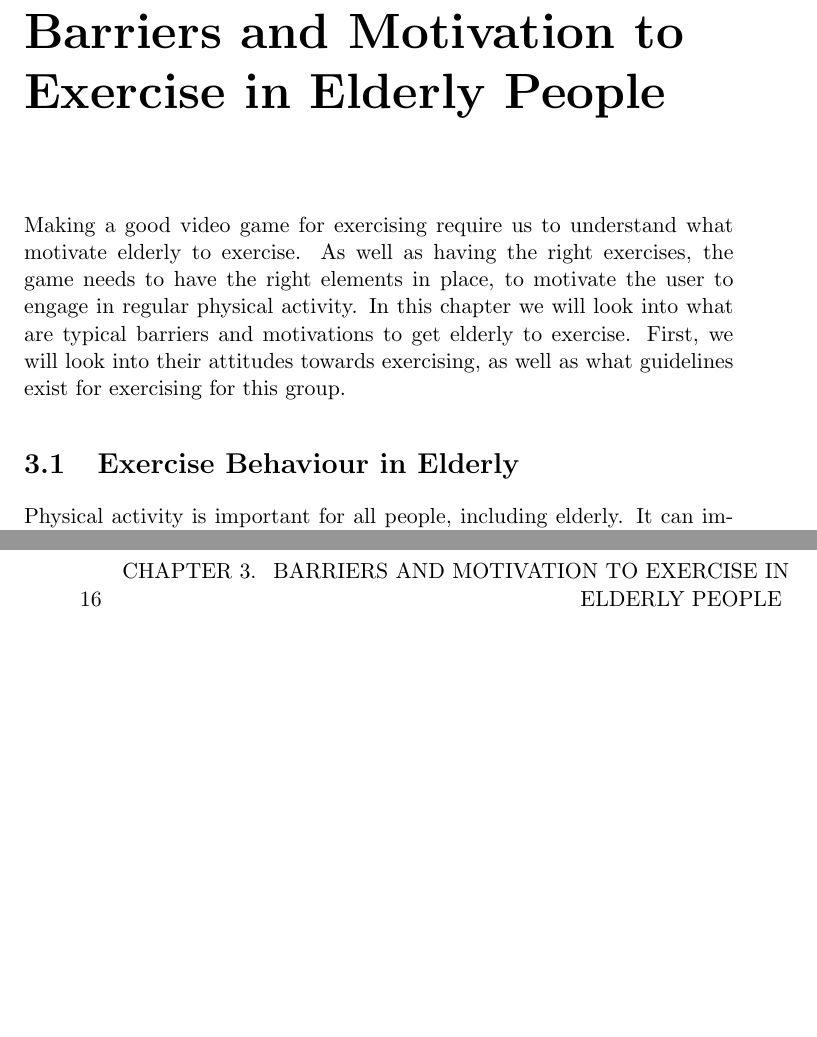
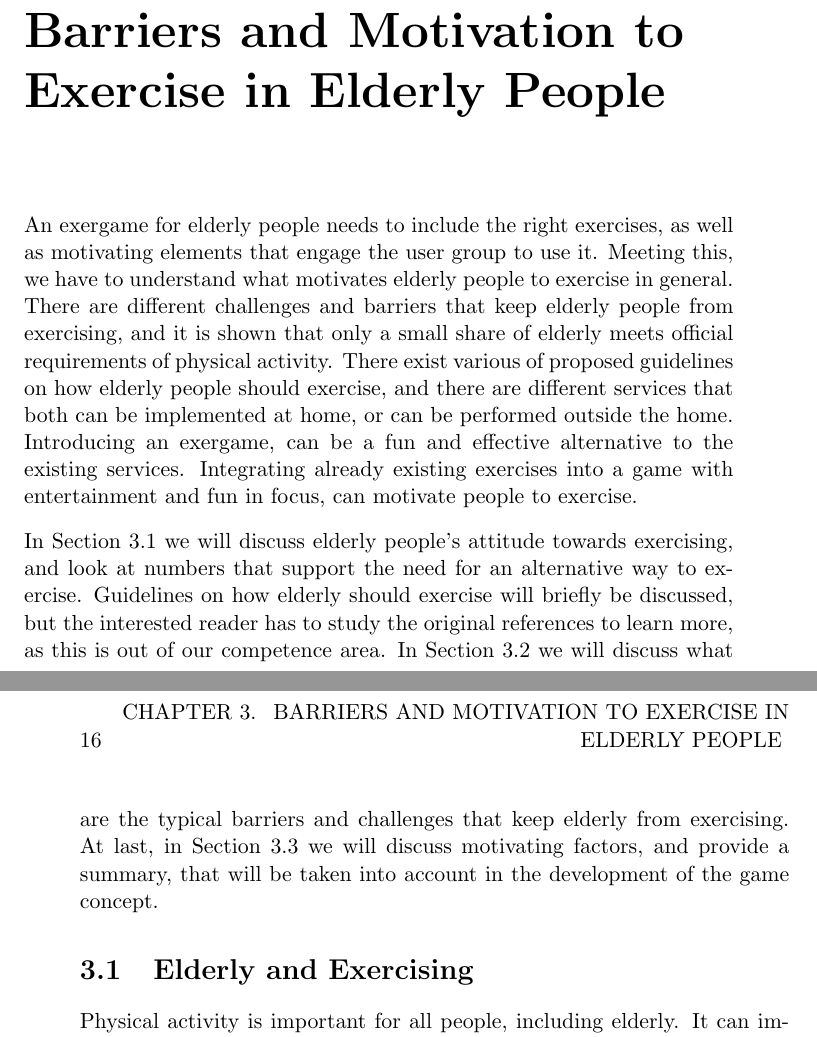
Before and after one commit to mathilwa/Master2013, a LaTeX thesis (report.tex, which reads elderlyandexercise.tex): two parts of pages 33 and 34 of 282, joined at a grey line, cut so that both start at the same text, the shorter picture padded with empty space. Compiled offline with pdfLaTeX.

Commit message:
intro i elderlyandexercise

```diff
--- a/elderlyandexercise.tex
+++ b/elderlyandexercise.tex
@@ -1,7 +1,11 @@
 \chapter{Barriers and Motivation to Exercise in Elderly People  }
 \label{chap:olderexercise}
-Making a good video game for exercising require us to understand what motivate elderly to exercise. As well as having the right exercises, the game needs to have the right elements in place, to motivate the user to engage in regular physical activity. In this chapter we will look into what are typical barriers and motivations to get elderly to exercise. First, we will look into their attitudes towards exercising, as well as what guidelines exist for exercising for this group.
 
-\section{Exercise Behaviour in Elderly}
+An exergame for elderly people needs to include the right exercises, as well as motivating elements that engage the user group to use it. Meeting this, we have to understand what motivates elderly people to exercise in general. There are different challenges and barriers that keep elderly people from exercising, and it is shown that only a small share of elderly meets official requirements of physical activity. There exist various of proposed guidelines on how elderly people should exercise, and there are different services that both can be implemented at home, or can be performed outside the home. Introducing an exergame, can be a fun and effective alternative to the existing services. Integrating already existing exercises into a game with entertainment and fun in focus, can motivate people to exercise.
+
+In Section \ref{sec:exercisebehaviour} we will discuss elderly people's attitude towards exercising, and look at numbers that support the need for an alternative way to exercise. Guidelines on how elderly should exercise will briefly be discussed, but the interested reader has to study the original references to learn more, as this is out of our competence area. In Section  \ref{sec:barriers} we will discuss what are the typical barriers and challenges that keep elderly from exercising. At last, in Section \ref{sec:motivators} we will discuss motivating factors, and provide a summary, that will be taken into account in the development of the game concept.
+
+\section{Elderly and Exercising}
+\label{sec:exercisebehaviour}
 Physical activity is important for all people, including elderly. It can improve quality of life by reducing risk of some chronic diseases, alleviate depression, and help people towards a more independent life. Improving health by physical activity does not just apply for healthy elderly, but also for frail and very old people. Guidelines are proposed by different entities, like The Norwegian Directorate of Health and the U.S. Department of Health and Human Services, recommending physical sctivities like aerobic activity, as well as muscle-strength training \cite{aktivitetsbok} \cite{guidelines}. These guidelines  may seem easy to follow, but it is shown to be challenging to motivate elderly to exercise, and there is shown that there is a small percentage of elderly who actually engage in physical activity \cite{olderamericans}. To be able to engage seniors to be more physically active, they should be provided with programs that will motivate them to actually perform the exercises. In this thesis, we will develop a game concept for this purpose.   As discussed in our previous project \cite{project}, keeping the older population healthy, can in addition to decrease the risk of falling, reduce the need for health services, and also decrease economic challenges related to this.  It is therefore important to have focus on elderly peoples' physical health.
 
```
Also changed, not shown: elderlyandexercise.tex (8 more changed lines).
